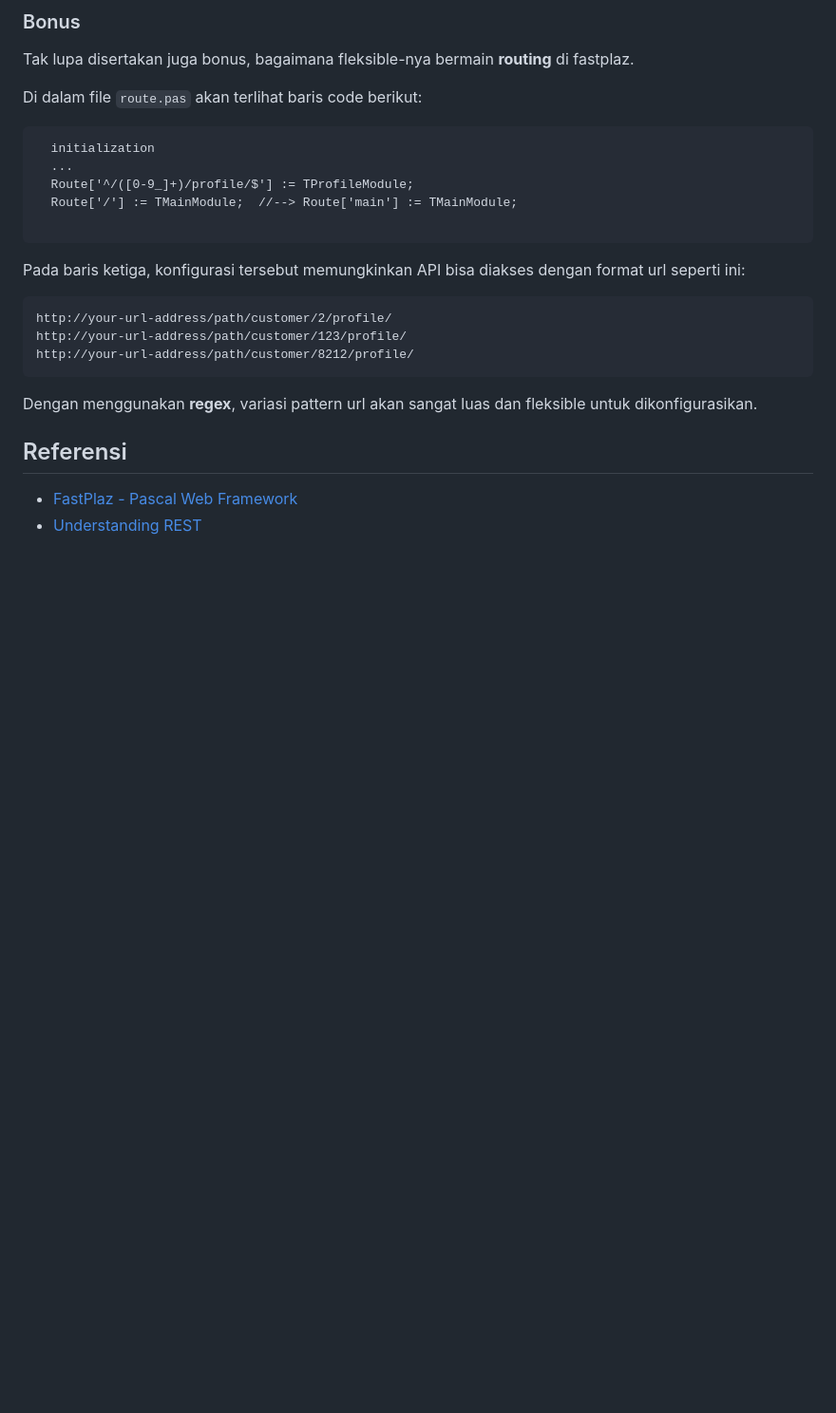
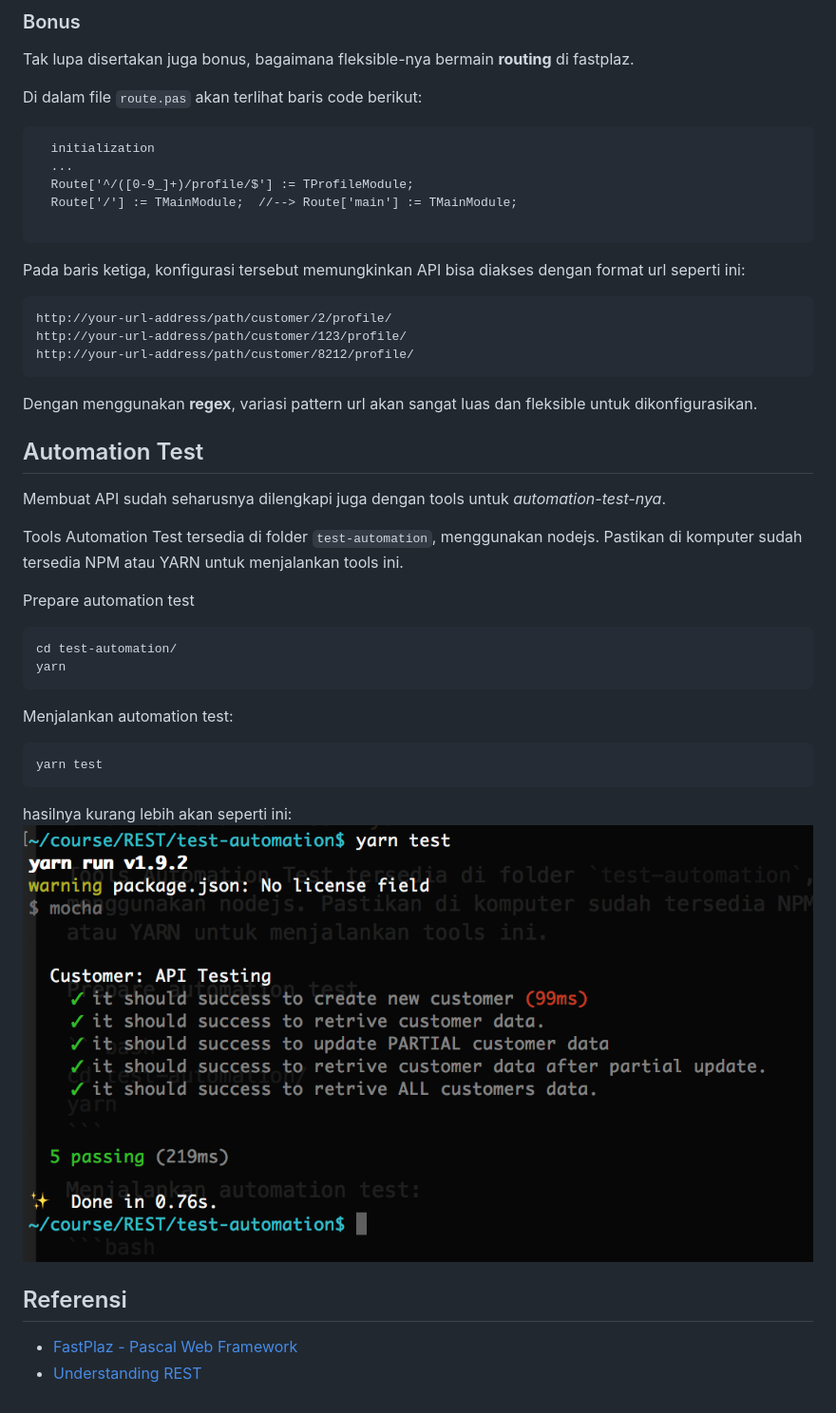
Before and after one commit to fastplaz/example-rest, a Markdown page: README.MD, the part around the change. Shown: that part at 95% size. Drawn GitHub-style; pictures changed too: docs/img/yarn-test.png (added); blank space fills up the shorter version.

Commit message:
automation test

````diff
--- a/README.MD
+++ b/README.MD
@@ -258,6 +258,29 @@ http://your-url-address/path/customer/8212/profile/
 
 Dengan menggunakan **regex**, variasi pattern url akan sangat luas dan fleksible untuk dikonfigurasikan.
 
+## Automation Test
+
+Membuat API sudah seharusnya dilengkapi juga dengan tools untuk *automation-test-nya*.
+
+Tools Automation Test tersedia di folder `test-automation`, menggunakan nodejs. Pastikan di komputer sudah tersedia NPM atau YARN untuk menjalankan tools ini.
+
+Prepare automation test
+
+```bash
+cd test-automation/
+yarn
+```
+
+Menjalankan automation test:
+
+```bash
+yarn test
+```
+
+hasilnya kurang lebih akan seperti ini:
+![Automation Test](docs/img/yarn-test.png)
+
+
 ## Referensi
 
 
````
Also changed, not shown: 4 other files.
